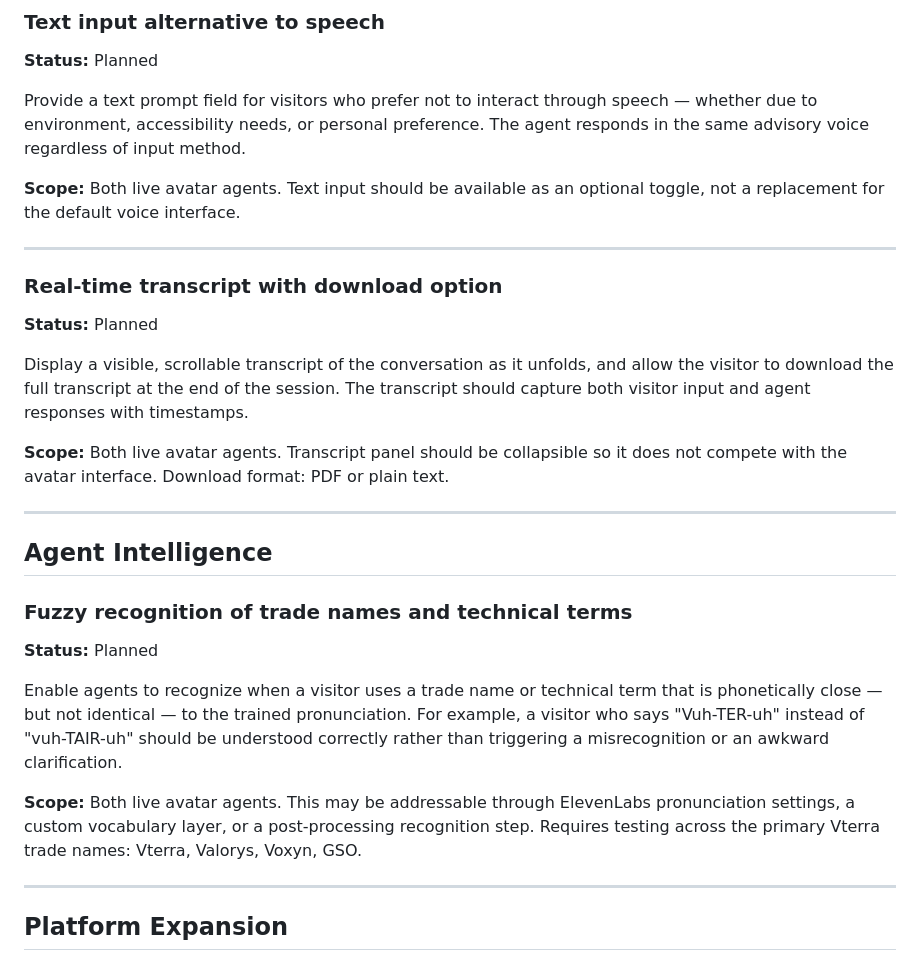
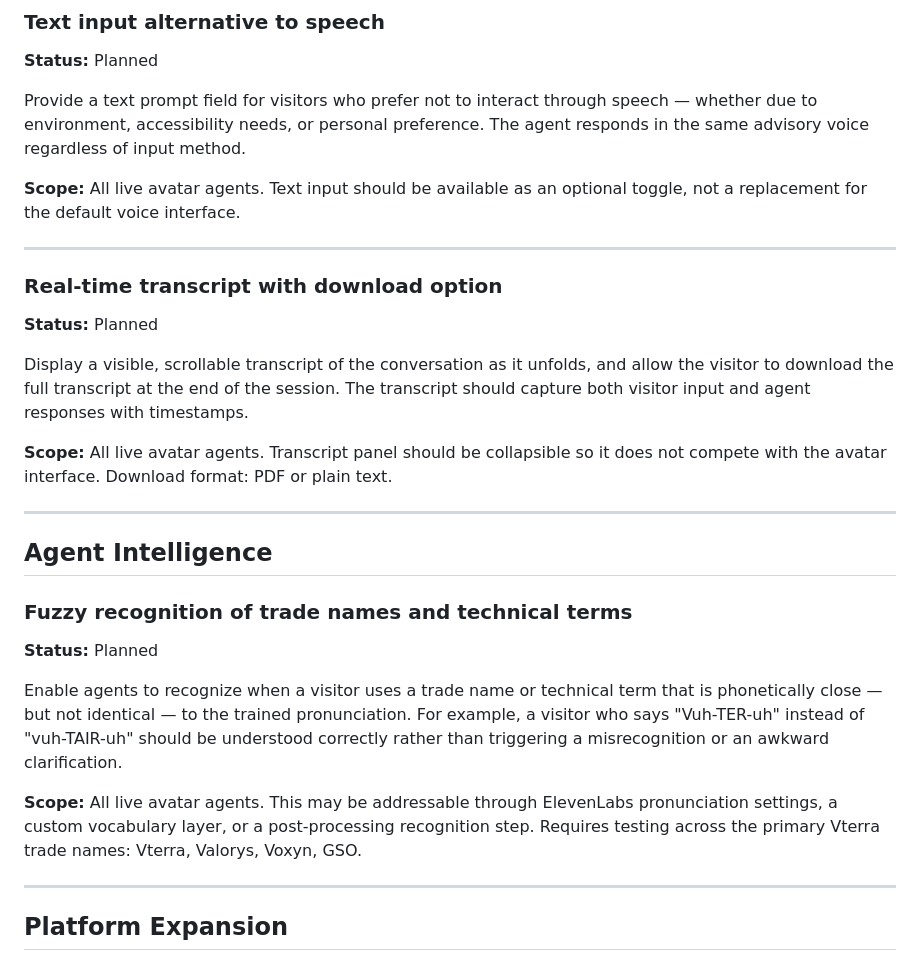
Before and after one commit to vterra-open/Vterra, a Markdown page: ROADMAP.md, the part around the change. GitHub-like rendering.

```diff
--- a/ROADMAP.md
+++ b/ROADMAP.md
@@ -35,7 +35,7 @@ Detect the visitor's language automatically from their first spoken input and sw
 
 Provide a text prompt field for visitors who prefer not to interact through speech — whether due to environment, accessibility needs, or personal preference. The agent responds in the same advisory voice regardless of input method.
 
-**Scope:** Both live avatar agents. Text input should be available as an optional toggle, not a replacement for the default voice interface.
+**Scope:** All live avatar agents. Text input should be available as an optional toggle, not a replacement for the default voice interface.
 
 ---
 
@@ -44,7 +44,7 @@ Provide a text prompt field for visitors who prefer not to interact through spee
 
 Display a visible, scrollable transcript of the conversation as it unfolds, and allow the visitor to download the full transcript at the end of the session. The transcript should capture both visitor input and agent responses with timestamps.
 
-**Scope:** Both live avatar agents. Transcript panel should be collapsible so it does not compete with the avatar interface. Download format: PDF or plain text.
+**Scope:** All live avatar agents. Transcript panel should be collapsible so it does not compete with the avatar interface. Download format: PDF or plain text.
 
 ---
 
@@ -55,7 +55,7 @@ Display a visible, scrollable transcript of the conversation as it unfolds, and
 
 Enable agents to recognize when a visitor uses a trade name or technical term that is phonetically close — but not identical — to the trained pronunciation. For example, a visitor who says "Vuh-TER-uh" instead of "vuh-TAIR-uh" should be understood correctly rather than triggering a misrecognition or an awkward clarification.
 
-**Scope:** Both live avatar agents. This may be addressable through ElevenLabs pronunciation settings, a custom vocabulary layer, or a post-processing recognition step. Requires testing across the primary Vterra trade names: Vterra, Valorys, Voxyn, GSO.
+**Scope:** All live avatar agents. This may be addressable through ElevenLabs pronunciation settings, a custom vocabulary layer, or a post-processing recognition step. Requires testing across the primary Vterra trade names: Vterra, Valorys, Voxyn, GSO.
 
 ---
 
```
